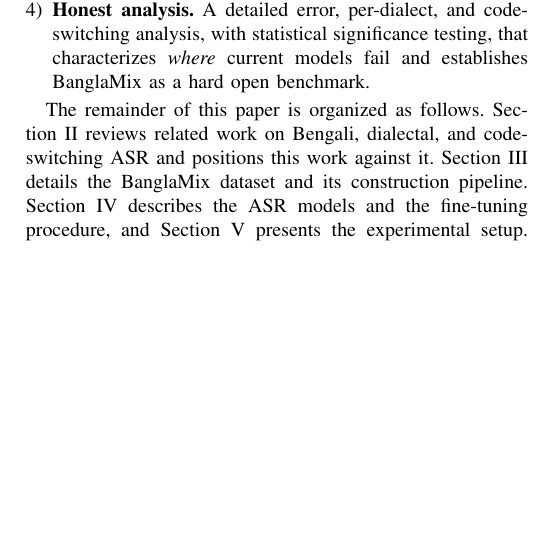
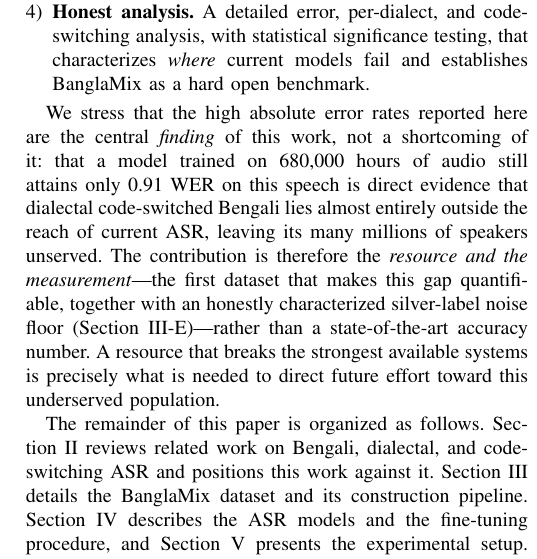
Before and after one commit to niloycste/ASR-Bengali-Local-Dialect-, a LaTeX paper (asr_paper_ieee/main.tex): part of one column of page 2 of 13, cut so that both start at the same text, the shorter picture padded with empty space. Compiled offline with pdfLaTeX.

Commit message:
Intro: state the thesis sharply -- high error rates are the central finding (evidence of the gap), not a shortcoming

```diff
--- a/asr_paper_ieee/main.tex
+++ b/asr_paper_ieee/main.tex
@@ -140,6 +140,18 @@ code-switching analysis, with statistical significance testing, that
 characterizes \emph{where} current models fail and establishes BanglaMix as a
 hard open benchmark.
 \end{enumerate}
+
+We stress that the high absolute error rates reported here are the central
+\emph{finding} of this work, not a shortcoming of it: that a model trained on
+680{,}000 hours of audio still attains only 0.91 WER on this speech is direct
+evidence that dialectal code-switched Bengali lies almost entirely outside the
+reach of current ASR, leaving its many millions of speakers unserved. The
+contribution is therefore the \emph{resource and the measurement}---the first
+dataset that makes this gap quantifiable, together with an honestly characterized
+silver-label noise floor (Section~\ref{sec:validation})---rather than a
+state-of-the-art accuracy number. A resource that breaks the strongest available
+systems is precisely what is needed to direct future effort toward this
+underserved population.
 
 The remainder of this paper is organized as follows. Section~\ref{sec:related}
 reviews related work on Bengali, dialectal, and code-switching ASR and positions
```
Also changed, not shown: asr_paper_ieee/main.pdf.
